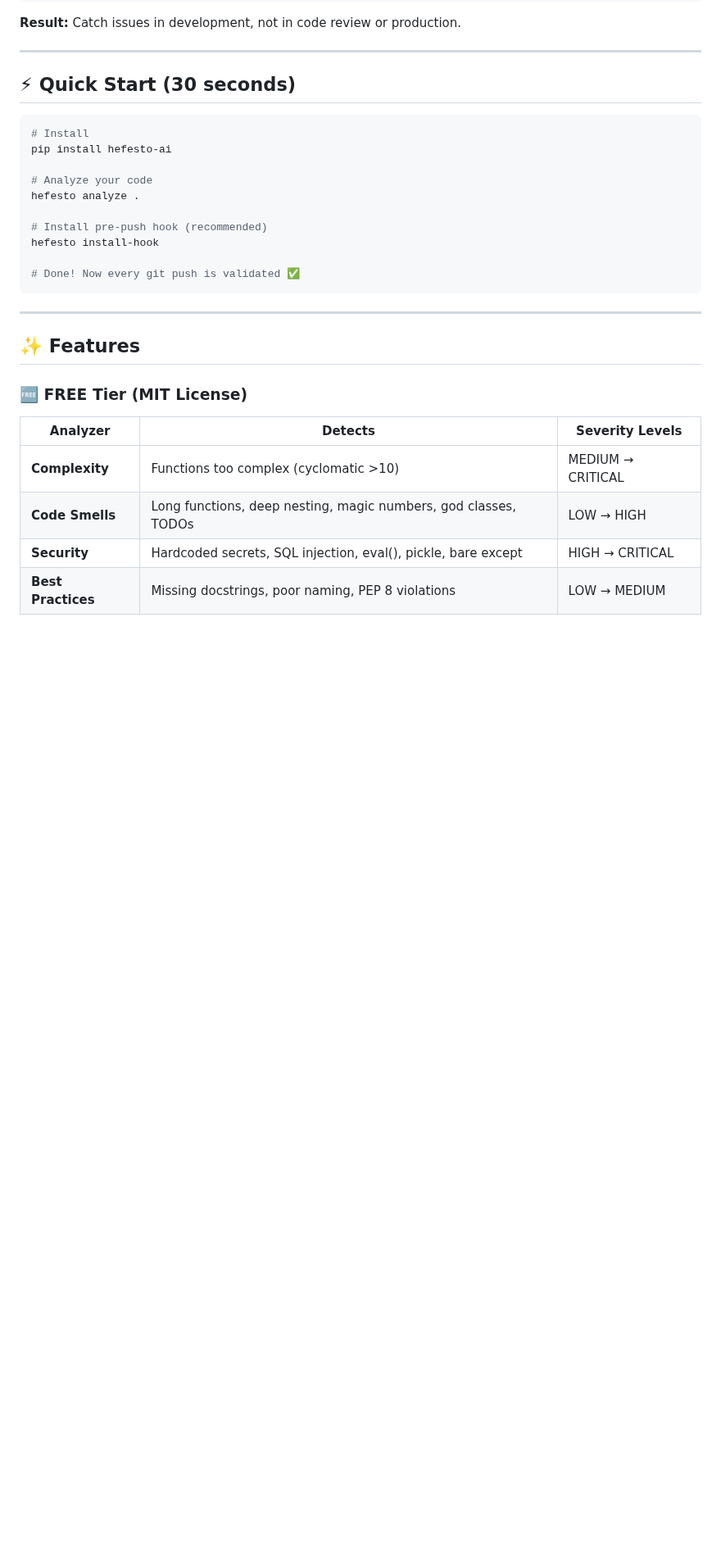
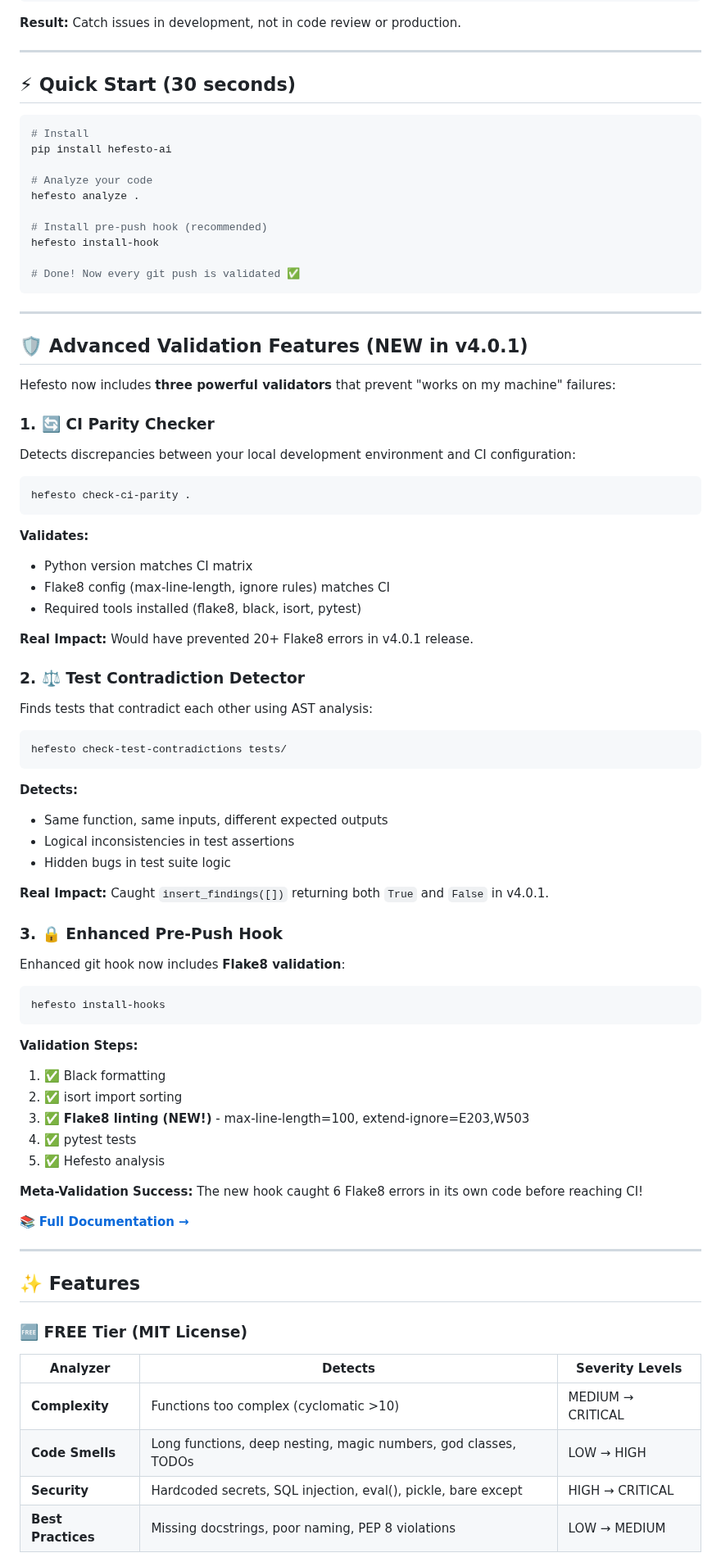
Before and after one commit to artvepa80/Agents-Hefesto, a Markdown page: README.md, the part around one of its changes. Shown at 82% size. Drawn GitHub-style; blank space fills up the shorter version.

````diff
--- a/README.md
+++ b/README.md
@@ -39,6 +39,61 @@ hefesto install-hook
 
 # Done! Now every git push is validated ✅
 ```
+
+---
+
+## 🛡️ Advanced Validation Features (NEW in v4.0.1)
+
+Hefesto now includes **three powerful validators** that prevent "works on my machine" failures:
+
+### 1. 🔄 CI Parity Checker
+
+Detects discrepancies between your local development environment and CI configuration:
+
+```bash
+hefesto check-ci-parity .
+```
+
+**Validates:**
+- Python version matches CI matrix
+- Flake8 config (max-line-length, ignore rules) matches CI
+- Required tools installed (flake8, black, isort, pytest)
+
+**Real Impact:** Would have prevented 20+ Flake8 errors in v4.0.1 release.
+
+### 2. ⚖️ Test Contradiction Detector
+
+Finds tests that contradict each other using AST analysis:
+
+```bash
+hefesto check-test-contradictions tests/
+```
+
+**Detects:**
+- Same function, same inputs, different expected outputs
+- Logical inconsistencies in test assertions
+- Hidden bugs in test suite logic
+
+**Real Impact:** Caught `insert_findings([])` returning both `True` and `False` in v4.0.1.
+
+### 3. 🔒 Enhanced Pre-Push Hook
+
+Enhanced git hook now includes **Flake8 validation**:
+
+```bash
+hefesto install-hooks
+```
+
+**Validation Steps:**
+1. ✅ Black formatting
+2. ✅ isort import sorting
+3. ✅ **Flake8 linting (NEW!)** - max-line-length=100, extend-ignore=E203,W503
+4. ✅ pytest tests
+5. ✅ Hefesto analysis
+
+**Meta-Validation Success:** The new hook caught 6 Flake8 errors in its own code before reaching CI!
+
+📚 **[Full Documentation →](docs/ADVANCED_VALIDATION.md)**
 
 ---
 
````
Also changed, not shown: other parts of README.md (+5 -0 lines), CHANGELOG.md (+74 -0 lines).
